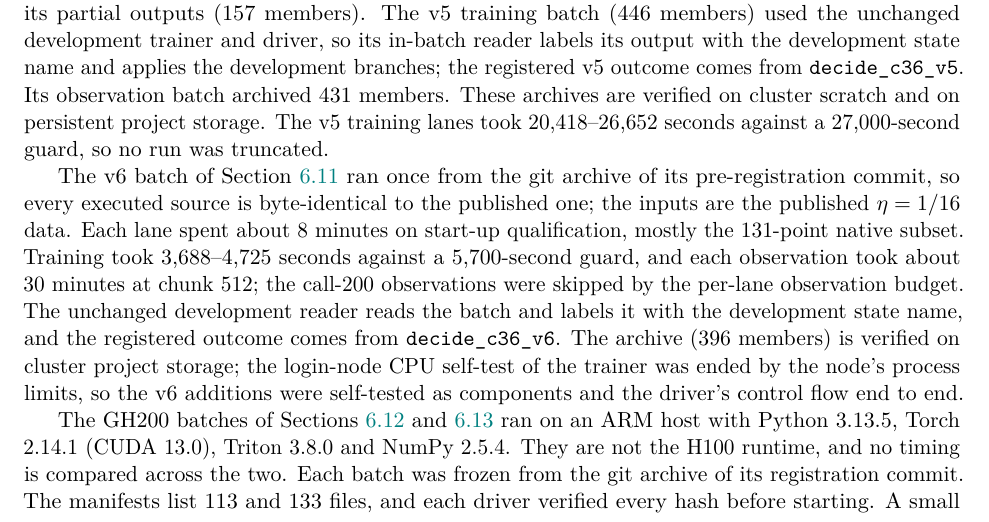
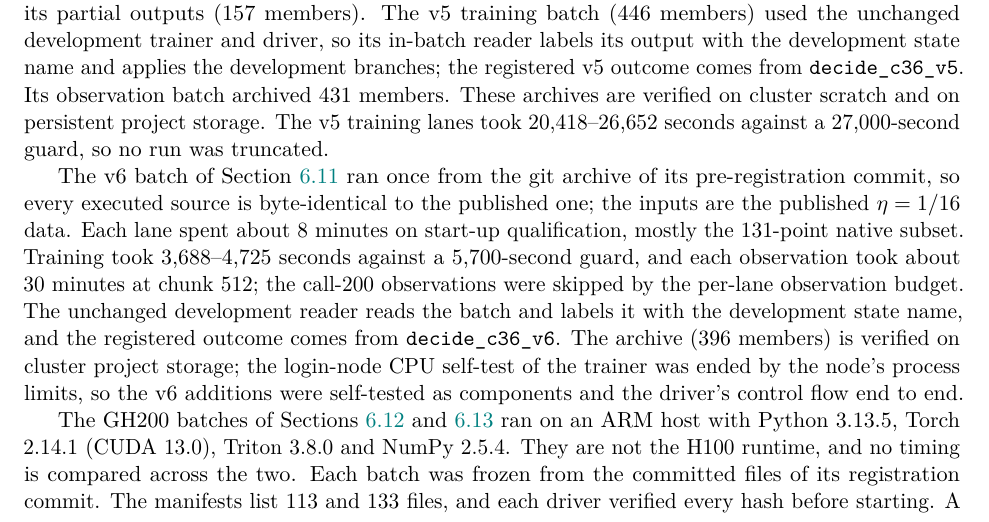
Before and after one commit to 0z5a/FlashNS, a LaTeX paper (research/manuscript/flashns.tex): part of page 44 of 46, cut so that both start at the same text. Compiled offline with pdfLaTeX.

Commit message:
research: state how the GH200 packets were frozen; record the PDF page review
The GH200 packets were written from the committed files of their
registration commits, not by git archive; the appendix and the C36 README
now say so. Page 1 and pages 30-32 were rendered and read.

```diff
--- a/research/manuscript/flashns.tex
+++ b/research/manuscript/flashns.tex
@@ -2884,8 +2884,8 @@ as components and the driver's control flow end to end.
 The GH200 batches of Sections~\ref{sec:c36v7} and~\ref{sec:c36tta} ran on
 an ARM host with Python 3.13.5, Torch 2.14.1 (CUDA 13.0), Triton 3.8.0 and
 NumPy 2.5.4. They are not the H100 runtime, and no timing is compared
-across the two. Each batch was frozen from the git archive of its
-registration commit. The manifests list 113 and 133 files, and each driver
+across the two. Each batch was frozen from the committed files of
+its registration commit. The manifests list 113 and 133 files, and each driver
 verified every hash before starting. A small driver adapter disables the
 earlier per-process compiler-target shim, which the newer runtime does not
 need, through a frozen protocol field. The v7 batch (one node, two GPUs,
```
Also changed, not shown: research/c36-potential-proof/README.md, research/manuscript/flashns.pdf, 1 other file.
